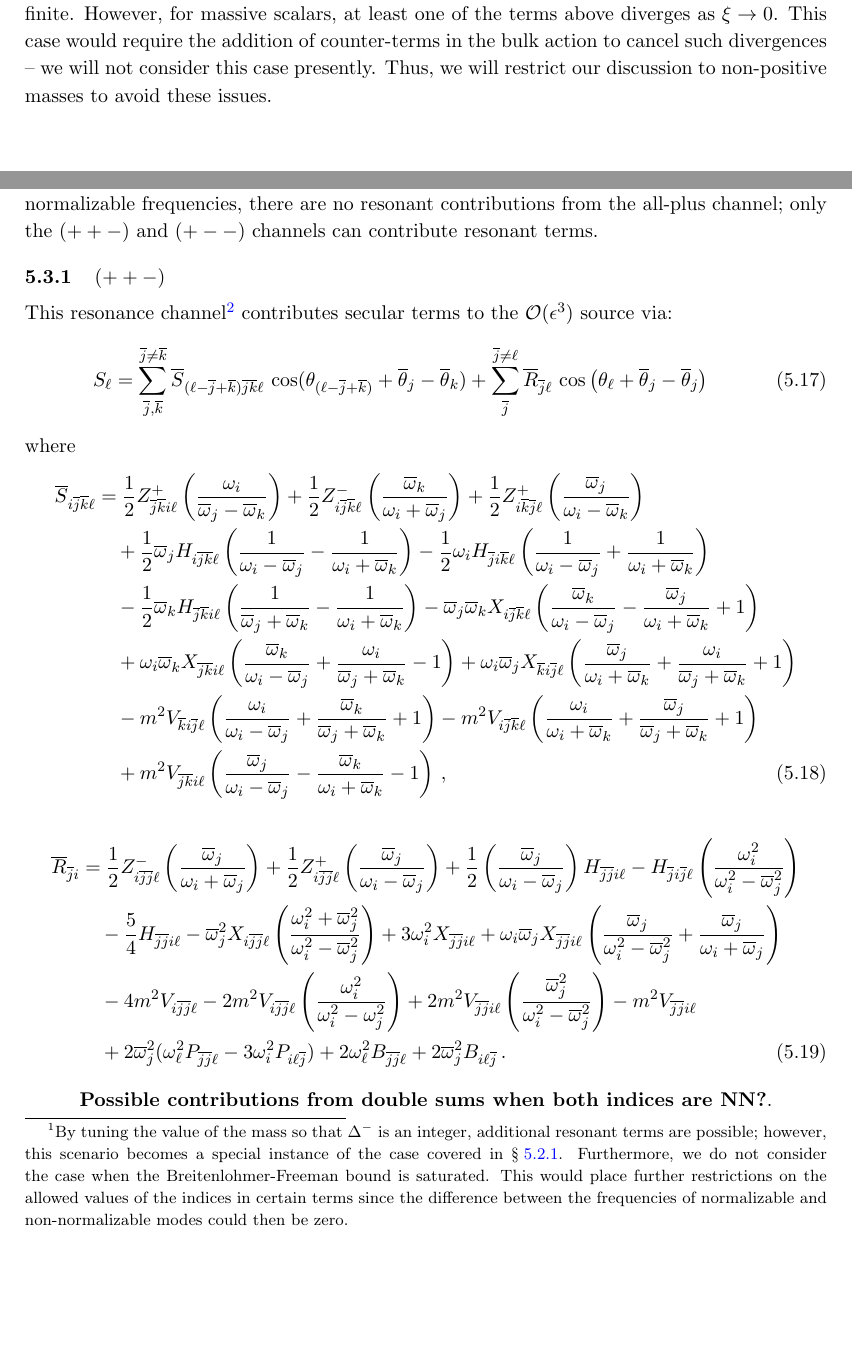
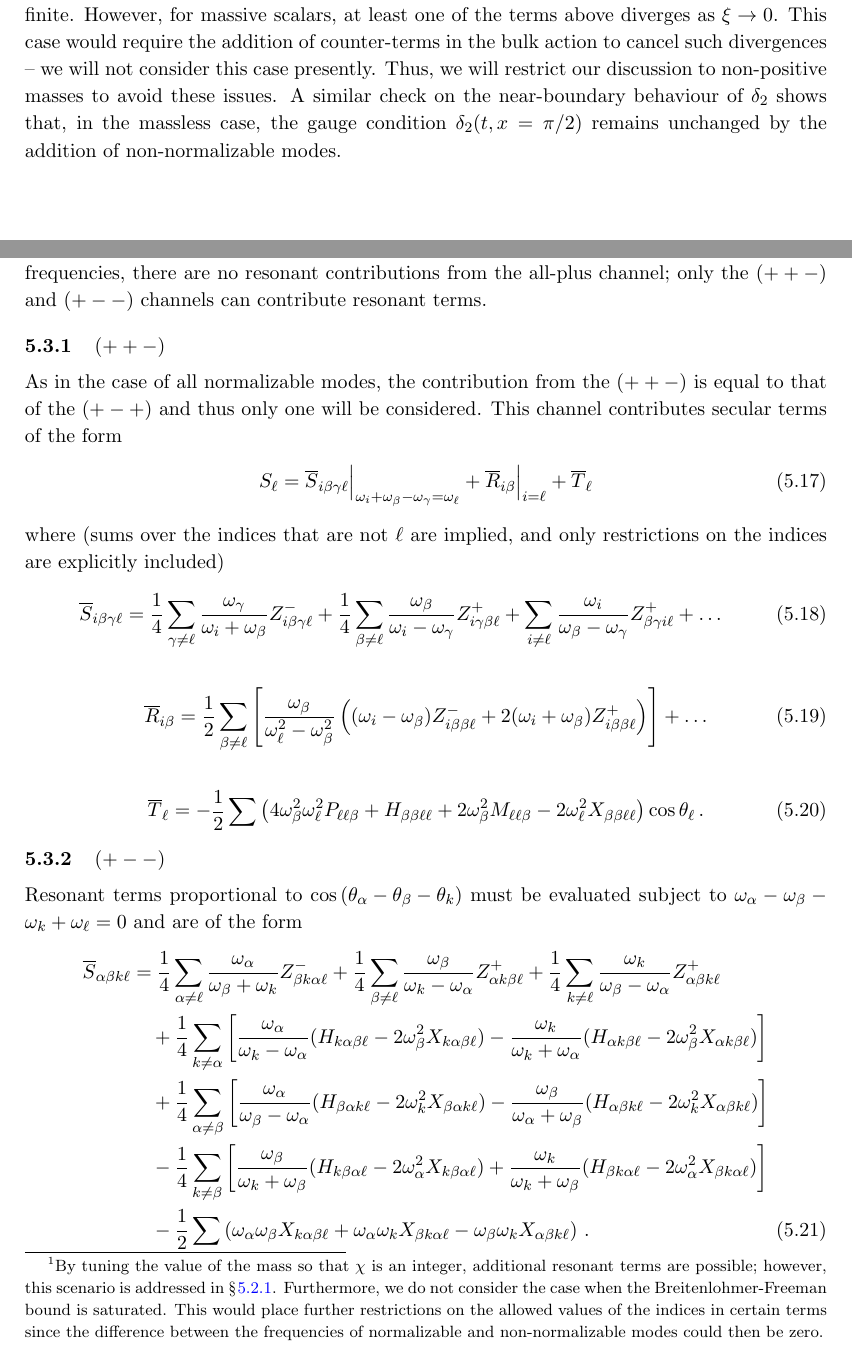
Before and after one commit to bradcownden/DrivenTTF, a LaTeX document (DrivenTTF.tex): two parts of pages 7 and 10 of 14, joined at a grey line, cut so that both start at the same text, the shorter picture padded with empty space. Compiled offline with pdfLaTeX.

Commit message:
Removed section for 2n - \Delta^{-} since NN calculations require m=0, \Delta^{-} = 0. Began section for (+--) channel. Wrote some terms for the (++-) channel, must continue writing in with index resitrictions.

```diff
--- a/DrivenTTF.tex
+++ b/DrivenTTF.tex
@@ -37,6 +37,9 @@
 \newcommand{\ib}{\overline{i}}
 \newcommand{\jb}{\overline{j}}
 \newcommand{\kb}{\overline{k}}
+\newcommand{\oal}{\omega_\alpha}
+\newcommand{\obet}{\omega_{\beta}}
+\newcommand{\ogam}{\omega_\gamma}
 
 %%%%%%%%%%%%%%%%%%%%%%%%%%%%%%%%%%%%%%%%%
 %%%%%%%%%%%%%%%%%%%%%%%%%%%%%%%%%%%%%%%%%
@@ -265,7 +268,7 @@ Focusing on the position-dependence only, we find that
 \begin{align}
 \lim_{\tilde x \to 0} A_2 (\tilde x = \pi /2 - x) = \tilde{x}^{-\xi} \left( \frac{2 \tilde{x}^{2+d}}{2 - \xi} - \frac{\tilde{x}^d (1 + \left(\Delta^{-}\right)^2)}{\xi} \right)
 \end{align}
-where we have defined $\xi = \sqrt{d^2 + 4m^2}$. In the massless case, $\xi = d$ and all powers of $\tilde{x}$ are non-negative and thus the limit is finite; for tachyonic masses, $0 \leq \xi < d$ and the limit is again finite. However, for massive scalars, at least one of the terms above diverges as $\xi \to 0$. This case would require the addition of counter-terms in the bulk action to cancel such divergences -- we will not consider this case presently. Thus, we will restrict our discussion to non-positive masses to avoid these issues.
+where we have defined $\xi = \sqrt{d^2 + 4m^2}$. In the massless case, $\xi = d$ and all powers of $\tilde{x}$ are non-negative and thus the limit is finite; for tachyonic masses, $0 \leq \xi < d$ and the limit is again finite. However, for massive scalars, at least one of the terms above diverges as $\xi \to 0$. This case would require the addition of counter-terms in the bulk action to cancel such divergences -- we will not consider this case presently. Thus, we will restrict our discussion to non-positive masses to avoid these issues. A similar check on the near-boundary behaviour of $\delta_2$ shows that, in the massless case, the gauge condition $\delta_2 (t, x=\pi/2)$ remains unchanged by the addition of non-normalizable modes.
 
 \subsection{Two General, Non-normalizable Modes}
 
@@ -345,41 +348,34 @@ This is a case where the non-normalizable frequencies are non-integer, but diffe
 \end{align}
-where $m^2$ is \emph{not} chosen to be a special value\footnote{By tuning the value of the mass so that $\Delta^{-}$ is an integer, additional resonant terms are possible; however, this scenario becomes a special instance of the case covered in \S\!~\ref{ssec: add to integer}. Furthermore, we do not consider the case when the Breitenlohmer-Freeman bound is saturated. This would place further restrictions on the allowed values of the indices in certain terms since the difference between the frequencies of normalizable and non-normalizable modes could then be zero.}, i.e. $\Delta^{-} \notin \mathbb{Z}^*$. For this choice of non-normalizable frequencies, there are no resonant contributions from the all-plus channel; only the $(++-)$ and $(+--)$ channels can contribute resonant terms.
+where $m^2$ is \emph{not} chosen to be a special value\footnote{By tuning the value of the mass so that $\chi$ is an integer, additional resonant terms are possible; however, this scenario is addressed in \S\!~\ref{ssec: add to integer}. Furthermore, we do not consider the case when the Breitenlohmer-Freeman bound is saturated. This would place further restrictions on the allowed values of the indices in certain terms since the difference between the frequencies of normalizable and non-normalizable modes could then be zero.}, i.e. $\chi \notin \mathbb{Z}^*$. For this choice of non-normalizable frequencies, there are no resonant contributions from the all-plus channel; only the $(++-)$ and $(+--)$ channels can contribute resonant terms.
 
 \subsubsection{$(++-)$}
 
-This resonance channel\footnote{As is the case when all modes are normalizable, the results from this channel are equal to those from the $(+-+)$ channel under the exchange of $\ojb \leftrightarrow \okb$.} contributes secular terms to the $\mathcal{O}(\epsilon^3)$ source via:
+As in the case of all normalizable modes, the contribution from the $(++-)$ is equal to that of the $(+-+)$ and thus only one will be considered. This channel contributes secular terms of the form
 \begin{align}
-S_\ell &= \sum_{\jb, \kb}^{\jb \neq \kb} \overline{S}_{(\ell - \overline{j} + \overline{k}) \overline{j} \overline{k} \ell} \, \cos ( \theta_{(\ell - \overline{j} + \overline{k})} + \overline{\theta}_j - \overline{\theta}_k )  + \sum_{\jb}^{\jb \neq \ell} \overline{R}_{\overline{j} \ell} \, \cos \left( \theta_\ell + \overline{\theta}_j - \overline{\theta}_j \right)
+S_\ell &= \overline{S}_{i \beta \gamma \ell}\Big|_{\oi + \obet - \ogam = \ol} + \overline{R}_{i \beta} \Big|_{i = \ell} + \overline{T}_\ell
 \end{align}
-where
-%\begin{align}
-%\overline{T}_\ell &= \frac{1}{2} \ol^2 X_{\ell \ell \ell \ell} - \frac{3}{4} H_{\ell \ell \ell \ell} - \frac{9}{4} m^2 V_{\ell \ell \ell \ell} + 2 \ol^2 \widetilde{Z}^{+}_{\ell \ell \ell} - 2 \ol^4 P_{\ell \ell \ell} - \ol^2 M_{\ell \ell \ell} - m^2 \ol^2 Q_{\ell \ell \ell} \, ,
-%\end{align}
+where (sums over the indices that are not $\ell$ are implied, and only restrictions on the indices are explicitly included)
 \begin{align}
-\label{integer plus: ++- source}
-\overline{S}_{i \jb \kb \ell} &= \frac{1}{2} Z^{+}_{\jb \kb i\ell} \left( \frac{\oi}{\ojb - \okb} \right) + \frac{1}{2} Z^{-}_{i \jb \kb \ell} \left( \frac{\okb}{\oi + \ojb} \right) + \frac{1}{2} Z^{+}_{i \kb \jb \ell} \left( \frac{\ojb}{\oi - \okb} \right) \nonumber \\
-%
-& \quad + \frac{1}{2} \ojb H_{i \jb \kb \ell} \left( \frac{1}{\oi - \ojb} - \frac{1}{\oi + \okb} \right) - \frac{1}{2} \oi H_{\jb i \kb \ell} \left( \frac{1}{\oi - \ojb} + \frac{1}{\oi + \okb} \right) \nonumber \\
-%
-& \quad - \frac{1}{2} \okb H_{\jb \kb i \ell} \left( \frac{1}{\ojb + \okb} - \frac{1}{\oi + \okb} \right) - \ojb \okb X_{i \jb \kb \ell} \left( \frac{\okb}{\oi - \ojb} - \frac{\ojb}{\oi + \okb} + 1 \right) \nonumber \\
-%
-& \quad + \oi \okb X_{\jb \kb i \ell} \left( \frac{\okb}{\oi - \ojb} + \frac{\oi}{\ojb + \okb} - 1 \right) + \oi \ojb X_{\kb i \jb \ell} \left( \frac{\ojb}{\oi + \okb} + \frac{\oi}{\ojb + \okb} + 1 \right) \nonumber \\
-%
-& \quad - m^2 V_{\kb i \jb \ell} \left( \frac{\oi}{\oi - \ojb} + \frac{\okb}{\ojb + \okb} + 1 \right) - m^2 V_{i \jb \kb \ell} \left( \frac{\oi}{\oi + \okb} + \frac{\ojb}{\ojb + \okb} + 1 \right) \nonumber \\
-%
-& \quad + m^2 V_{\jb \kb i \ell} \left( \frac{\ojb}{\oi - \ojb} - \frac{\okb}{\oi + \okb} - 1 \right) \, ,
+\overline{S}_{i \beta \gamma \ell} &= \frac{1}{4} \sum_{\gamma \neq \ell} \frac{\ogam}{\oi + \obet} Z^{-}_{i \beta \gamma \ell} + \frac{1}{4} \sum_{\beta \neq \ell} \frac{\obet}{\oi - \ogam} Z^+_{i \gamma \beta \ell} + \sum_{i \neq \ell} \frac{\oi}{\obet - \ogam} Z^+_{\beta \gamma i \ell} + \ldots
 \end{align}
 \begin{align}
-\overline{R}_{\jb i} &= \frac{1}{2} Z^{-}_{i \jb \jb \ell} \left( \frac{\ojb}{\oi + \ojb} \right) + \frac{1}{2} Z^{+}_{i \jb \jb \ell} \left( \frac{\ojb}{\oi - \ojb} \right) + \frac{1}{2} \left( \frac{\ojb}{\oi - \ojb} \right) H_{\jb \jb i \ell} - H_{\jb i \jb \ell} \left( \frac{\oi^2}{\oi^2 - \ojb^2} \right) \nonumber \\
-%
-& \quad - \frac{5}{4} H_{\jb \jb i \ell}  - \ojb^2 X_{i \jb \jb \ell} \left( \frac{\oi^2 + \ojb^2}{\oi^2 - \ojb^2} \right) + 3 \oi^2 X_{\jb \jb i \ell} + \oi \ojb X_{\jb \jb i \ell} \left( \frac{\ojb}{\oi^2 - \ojb^2} + \frac{\ojb}{\oi + \ojb} \right) \nonumber \\
-%
-& \quad -4m^2 V_{i \jb \jb \ell} - 2m^2 V_{i \jb \jb \ell} \left( \frac{\oi^2}{\oi^2 - \oj^2} \right) + 2m^2 V_{\jb \jb i \ell} \left( \frac{\ojb^2}{\oi^2 - \ojb^2} \right) - m^2 V_{\jb \jb i \ell} \nonumber \\
-%
-& \quad + 2\ojb^2 (\ol^2 P_{\jb \jb \ell} - 3 \oi^2 P_{i \ell \jb} ) + 2\ol^2 B_{\jb \jb \ell} + 2 \ojb^2 B_{i \ell \jb} \, .
+\overline{R}_{i \beta} &= \frac{1}{2} \sum_{\beta \neq \ell} \left[ \frac{\obet}{\ol^2 - \obet^2} \left( (\oi - \obet) Z^{-}_{i \beta \beta \ell} + 2 (\oi + \obet) Z^+_{i\beta \beta \ell} \right) \right] + \ldots
+\end{align}
+\begin{align}
+\overline{T}_\ell &= - \frac{1}{2} \sum \left( 4 \obet^2 \ol^2 P_{\ell \ell \beta} + H_{\beta \beta \ell \ell} + 2\obet^2 M_{\ell \ell \beta} - 2\ol^2 X_{\beta \beta \ell \ell} \right) \cos \theta_\ell \, .
 \end{align}
 
-\begin{center}
-	{\bf Possible contributions from double sums when both indices are NN?}.
-\end{center}
+\subsubsection{$(+--)$}
+Resonant terms proportional to $\cos \left(\theta_\alpha - \theta_\beta - \theta_k \right)$ must be evaluated subject to $\omega_\alpha - \omega_\beta - \omega_k + \ol = 0$ and are of the form
+\begin{align}
+\overline{S}_{\alpha \beta k \ell} &= \frac{1}{4} \sum_{\alpha \neq \ell} \frac{\omega_\alpha}{\omega_\beta + \omega_k} Z^{-}_{\beta k \alpha \ell} + \frac{1}{4} \sum_{\beta \neq \ell} \frac{\omega_\beta}{\ok - \omega_{\alpha}} Z^{+}_{\alpha k \beta \ell} + \frac{1}{4} \sum_{k \neq \ell} \frac{\ok}{\obet - \omega_\alpha} Z^{+}_{\alpha \beta k \ell} \nonumber \\
+%
+& \quad + \frac{1}{4} \sum_{k \neq \alpha} \left[ \frac{\oal}{\ok - \oal} (H_{k \alpha \beta \ell} - 2 \obet^2 X_{k \alpha \beta \ell}) - \frac{\ok}{\ok + \oal} (H_{\alpha k \beta \ell} - 2\obet^2 X_{\alpha k \beta \ell}) \right] \nonumber \\
+%
+& \quad + \frac{1}{4} \sum_{\alpha \neq \beta} \left[ \frac{\oal}{\obet - \oal} (H_{\beta \alpha k \ell} - 2\ok^2 X_{\beta \alpha k \ell}) - \frac{\obet}{\oal + \obet}(H_{\alpha \beta k \ell} - 2 \ok^2 X_{\alpha \beta k \ell}) \right] \nonumber \\
+%
+& \quad - \frac{1}{4} \sum_{k \neq \beta} \left[ \frac{\obet}{\ok + \obet} (H_{k \beta \alpha \ell} - 2\oal^2 X_{k \beta \alpha \ell}) + \frac{\ok}{\ok + \obet}(H_{\beta k \alpha \ell} - 2\oal^2 X_{\beta k \alpha \ell}) \right] \nonumber \\
+%
+& \quad - \frac{1}{2} \sum \left( \oal \obet X_{k \alpha \beta \ell} + \oal \ok X_{\beta k \alpha \ell} - \obet \ok X_{\alpha \beta k \ell} \right) \, .
+\end{align}
 
```
Also changed, not shown: DrivenTTF.pdf, DrivenTTF.tex (57 more changed lines).
